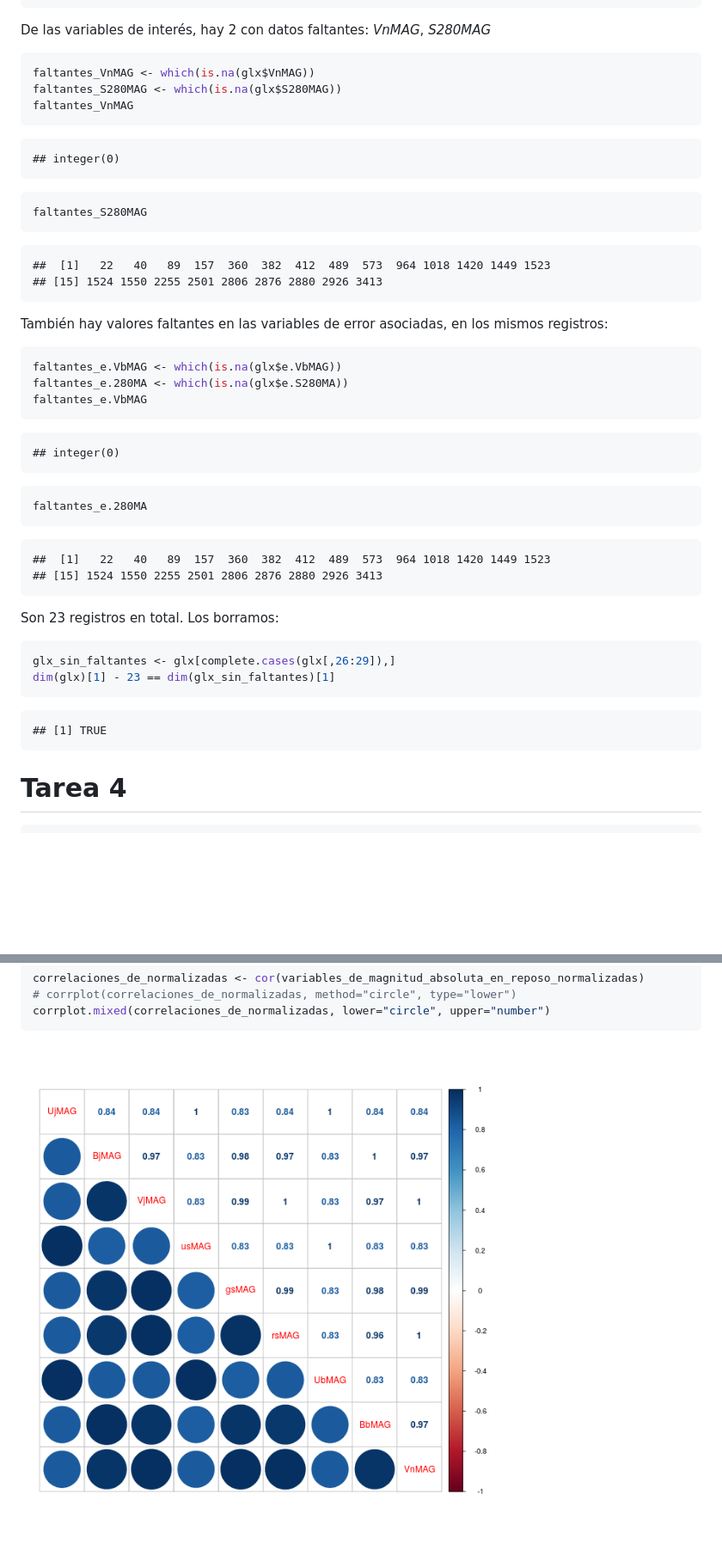
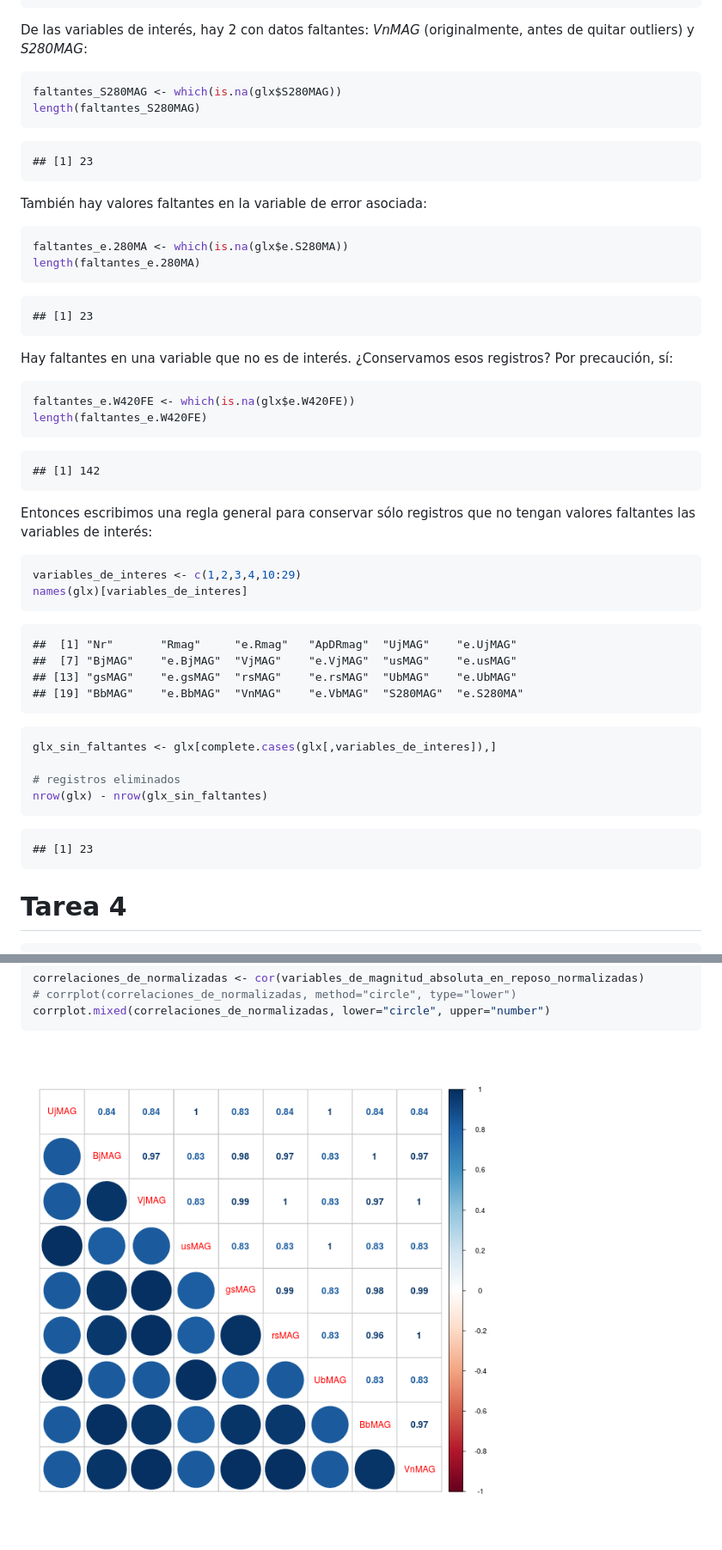
Before and after one commit to diegoo/data_mining_ciencia_tecnica, a Markdown page: tp1.md, 2 parts joined by grey strips. Shown at 86% size. Rendered like a GitHub page; pictures changed too: figure/unnamed-chunk-15-1.png, figure/unnamed-chunk-17-1.png (added); blank space fills up the shorter version.

Commit message:
faltantes

````diff
--- a/tp1.md
+++ b/tp1.md
@@ -231,60 +244,66 @@ apply(glx, 2, function(x) anyNA(x))
 ##    FALSE
 ```
 
-De las variables de interés, hay 2 con datos faltantes: *VnMAG*, *S280MAG*
+De las variables de interés, hay 2 con datos faltantes: *VnMAG* (originalmente, antes de quitar outliers) y *S280MAG*:
 
 
 ```r
-faltantes_VnMAG <- which(is.na(glx$VnMAG))
 faltantes_S280MAG <- which(is.na(glx$S280MAG))
-faltantes_VnMAG
+length(faltantes_S280MAG)
 ```
 
 ```
-## integer(0)
+## [1] 23
+```
+
+También hay valores faltantes en la variable de error asociada:
+
+
+```r
+faltantes_e.280MA <- which(is.na(glx$e.S280MA))
+length(faltantes_e.280MA)
+```
+
+```
+## [1] 23
+```
+
+Hay faltantes en una variable que no es de interés. ¿Conservamos esos registros? Por precaución, sí:
+
+
+```r
+faltantes_e.W420FE <- which(is.na(glx$e.W420FE))
+length(faltantes_e.W420FE)
+```
+
+```
+## [1] 142
+```
+
+Entonces escribimos una regla general para conservar sólo registros que no tengan valores faltantes las variables de interés:
+
+
+```r
+variables_de_interes <- c(1,2,3,4,10:29)
+names(glx)[variables_de_interes]
+```
+
+```
+##  [1] "Nr"       "Rmag"     "e.Rmag"   "ApDRmag"  "UjMAG"    "e.UjMAG"
+##  [7] "BjMAG"    "e.BjMAG"  "VjMAG"    "e.VjMAG"  "usMAG"    "e.usMAG"
+## [13] "gsMAG"    "e.gsMAG"  "rsMAG"    "e.rsMAG"  "UbMAG"    "e.UbMAG"
+## [19] "BbMAG"    "e.BbMAG"  "VnMAG"    "e.VbMAG"  "S280MAG"  "e.S280MA"
 ```
 
 ```r
-faltantes_S280MAG
+glx_sin_faltantes <- glx[complete.cases(glx[,variables_de_interes]),]
+
+# registros eliminados
+nrow(glx) - nrow(glx_sin_faltantes)
 ```
 
 ```
-##  [1]   22   40   89  157  360  382  412  489  573  964 1018 1420 1449 1523
-## [15] 1524 1550 2255 2501 2806 2876 2880 2926 3413
-```
-
-También hay valores faltantes en las variables de error asociadas, en los mismos registros:
-
-
-```r
-faltantes_e.VbMAG <- which(is.na(glx$e.VbMAG))
-faltantes_e.280MA <- which(is.na(glx$e.S280MA))
-faltantes_e.VbMAG
-```
-
-```
-## integer(0)
-```
-
-```r
-faltantes_e.280MA
-```
-
-```
-##  [1]   22   40   89  157  360  382  412  489  573  964 1018 1420 1449 1523
-## [15] 1524 1550 2255 2501 2806 2876 2880 2926 3413
-```
-
-Son 23 registros en total. Los borramos:
-
-
-```r
-glx_sin_faltantes <- glx[complete.cases(glx[,26:29]),]
-dim(glx)[1] - 23 == dim(glx_sin_faltantes)[1]
-```
-
-```
-## [1] TRUE
+## [1] 23
 ```
 
 # Tarea 4
@@ -341,4 +360,4 @@ correlaciones_de_normalizadas <- cor(variables_de_magnitud_absoluta_en_reposo_no
 corrplot.mixed(correlaciones_de_normalizadas, lower="circle", upper="number")
 ```
 
-![plot of chunk unnamed-chunk-15](figure/unnamed-chunk-15-1.png)
+![plot of chunk unnamed-chunk-17](figure/unnamed-chunk-17-1.png)
````
Also changed, not shown: other parts of tp1.md (+16 -3 lines), figure/unnamed-chunk-14-1.png, figure/unnamed-chunk-16-1.png (added), figure/unnamed-chunk-6-1.png (added), 4 other files.
